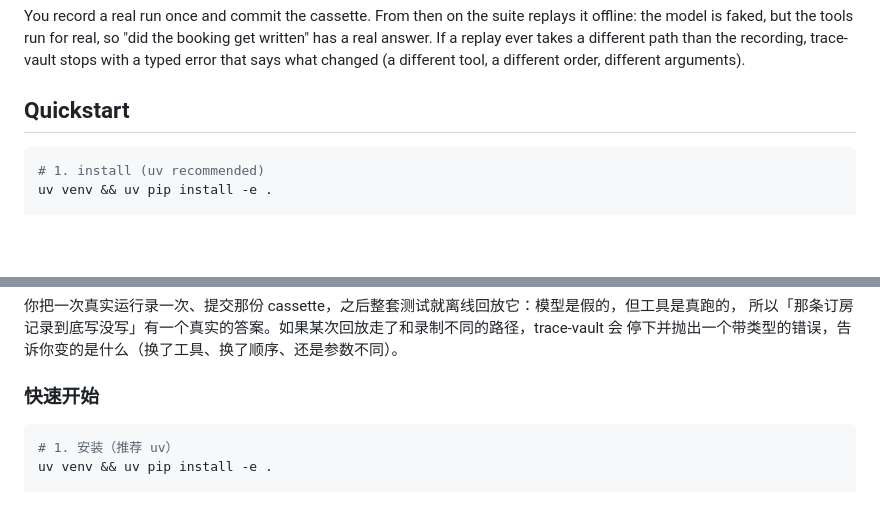
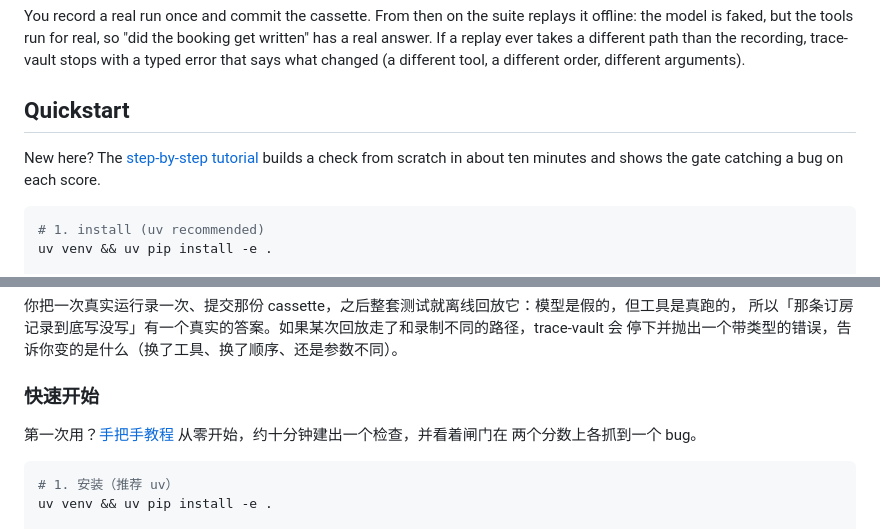
Before and after one commit to BeamusWayne/trace-vault, a Markdown page: README.md, 2 parts joined by grey strips. GitHub-like rendering; blank space fills up the shorter version.

````diff
--- a/README.md
+++ b/README.md
@@ -86,6 +86,9 @@ than the recording, trace-vault stops with a typed error that says what changed
 (a different tool, a different order, different arguments).
 
 ## Quickstart
+
+New here? The [step-by-step tutorial](./docs/TUTORIAL.md) builds a check from
+scratch in about ten minutes and shows the gate catching a bug on each score.
 
 ```bash
 # 1. install (uv recommended)
@@ -414,6 +417,9 @@ trace-vault 把这两件事拆成两个独立的分数，因为它们是不同
 
 ### 快速开始
 
+第一次用？[手把手教程](./docs/TUTORIAL.md) 从零开始，约十分钟建出一个检查，并看着闸门在
+两个分数上各抓到一个 bug。
+
 ```bash
 # 1. 安装（推荐 uv）
 uv venv && uv pip install -e .
````
Also changed, not shown: docs/TUTORIAL.md (added, +293 -0 lines).
